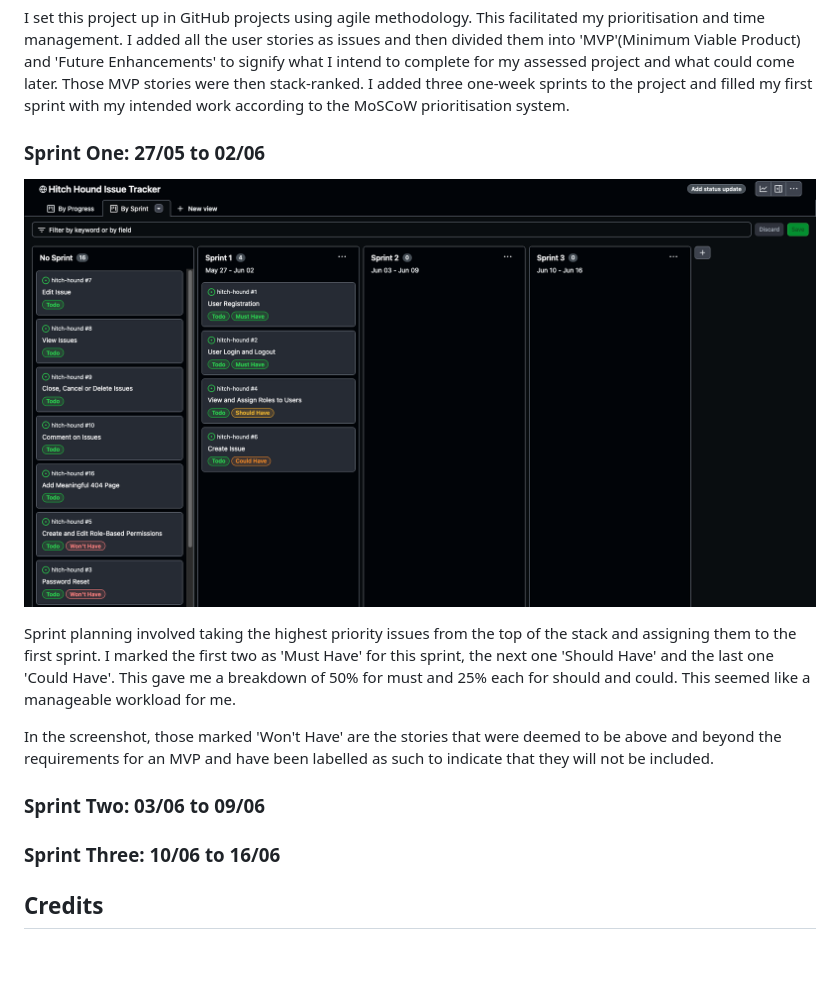
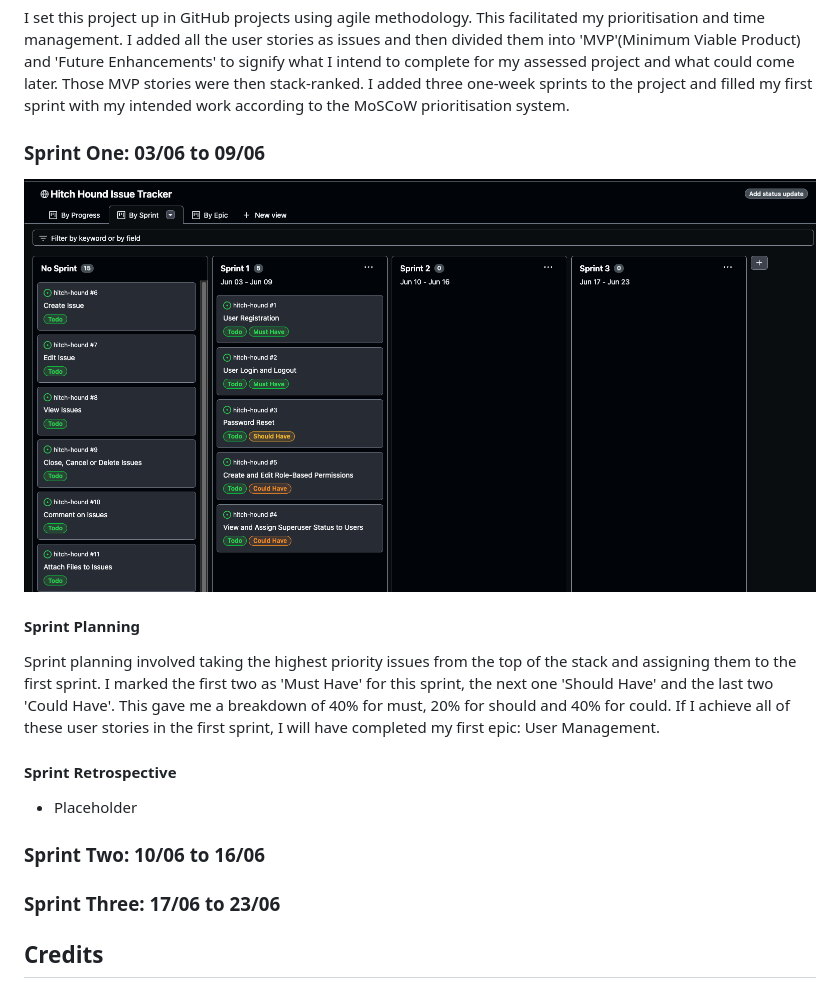
Before and after one commit to EvitaKnits/hitch-hound, a Markdown page: README.md, the part around the change printed below. GitHub-like rendering; pictures changed too: documentation/sprint1.png; blank space fills up the shorter version.

Commit message:
Update readme contents and sprint planning details

```diff
--- a/README.md
+++ b/README.md
@@ -212,15 +219,19 @@ These are the steps I took to set up my infrastructure and deploy my app:
 ## Agile Methodology
 I set this project up in GitHub projects using agile methodology. This facilitated my prioritisation and time management. I added all the user stories as issues and then divided them into 'MVP'(Minimum Viable Product) and 'Future Enhancements' to signify what I intend to complete for my assessed project and what could come later. Those MVP stories were then stack-ranked. I added three one-week sprints to the project and filled my first sprint with my intended work according to the MoSCoW prioritisation system.
 
-### Sprint One: 27/05 to 02/06
+### Sprint One: 03/06 to 09/06
 ![Sprint One](documentation/sprint1.png)
 
-Sprint planning involved taking the highest priority issues from the top of the stack and assigning them to the first sprint. I marked the first two as 'Must Have' for this sprint, the next one 'Should Have' and the last one 'Could Have'. This gave me a breakdown of 50% for must and 25% each for should and could. This seemed like a manageable workload for me.
+#### Sprint Planning
+Sprint planning involved taking the highest priority issues from the top of the stack and assigning them to the first sprint. I marked the first two as 'Must Have' for this sprint, the next one 'Should Have' and the last two 'Could Have'. This gave me a breakdown of 40% for must, 20% for should and 40% for could. If I achieve all of these user stories in the first sprint, I will have completed my first epic: User Management.
 
-In the screenshot, those marked 'Won't Have' are the stories that were deemed to be above and beyond the requirements for an MVP and have been labelled as such to indicate that they will not be included.
-### Sprint Two: 03/06 to 09/06
+#### Sprint Retrospective
+- Placeholder
 
-### Sprint Three: 10/06 to 16/06
+
+### Sprint Two: 10/06 to 16/06
+
+### Sprint Three: 17/06 to 23/06
 
 ## Credits
 
```
Also changed, not shown: other parts of README.md (+59 -52 lines).
